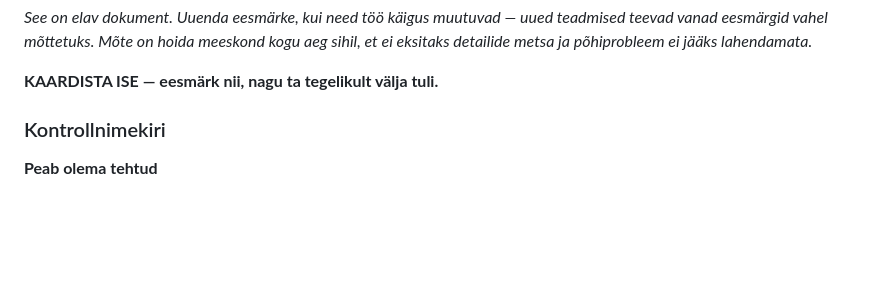
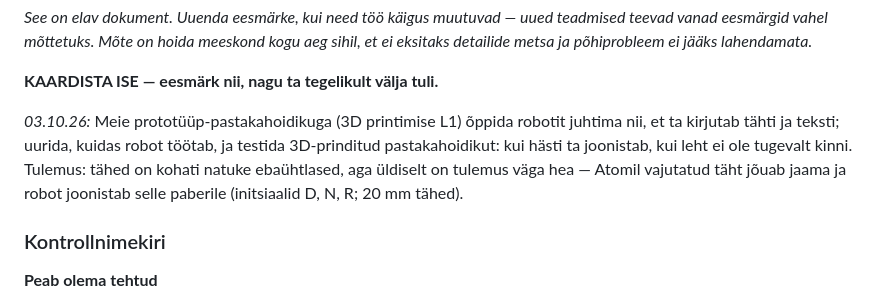
Before and after one commit to Dennel04/smart-solutions-course, a Markdown page: smart-solutions/lab1/README.md, the part around the change. GitHub-like rendering; blank space fills up the shorter version.

Commit message:
README: Eesmärk as it turned out (Denys's words)
Co-Authored-By: Claude Opus 5.5 <noreply@anthropic.com>

```diff
--- a/smart-solutions/lab1/README.md
+++ b/smart-solutions/lab1/README.md
@@ -38,6 +38,8 @@ Esimene asi on tellimus. Esimesel päeval uusi osi ei ole: mõtle välja, mida s
 *See on elav dokument. Uuenda eesmärke, kui need töö käigus muutuvad — uued teadmised teevad vanad eesmärgid vahel mõttetuks. Mõte on hoida meeskond kogu aeg sihil, et ei eksitaks detailide metsa ja põhiprobleem ei jääks lahendamata.*
 
 **KAARDISTA ISE — eesmärk nii, nagu ta tegelikult välja tuli.**
+
+*03.10.26:* Meie prototüüp-pastakahoidikuga (3D printimise L1) õppida robotit juhtima nii, et ta kirjutab tähti ja teksti; uurida, kuidas robot töötab, ja testida 3D-prinditud pastakahoidikut: kui hästi ta joonistab, kui leht ei ole tugevalt kinni. Tulemus: tähed on kohati natuke ebaühtlased, aga üldiselt on tulemus väga hea — Atomil vajutatud täht jõuab jaama ja robot joonistab selle paberile (initsiaalid D, N, R; 20 mm tähed).
 
 ### Kontrollnimekiri
 
```
